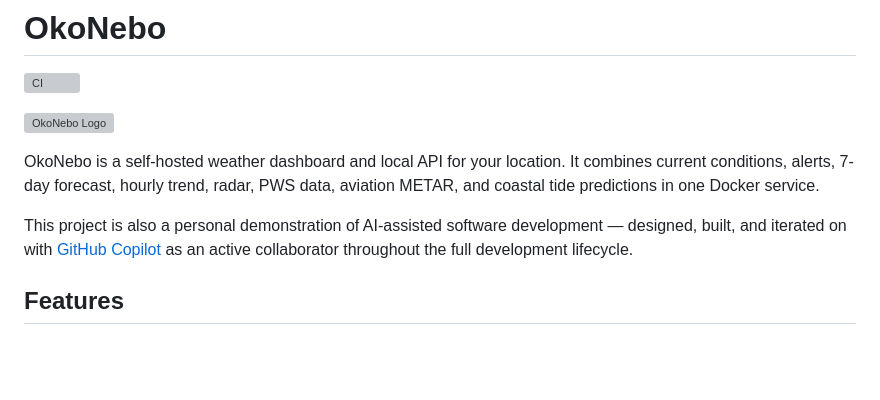
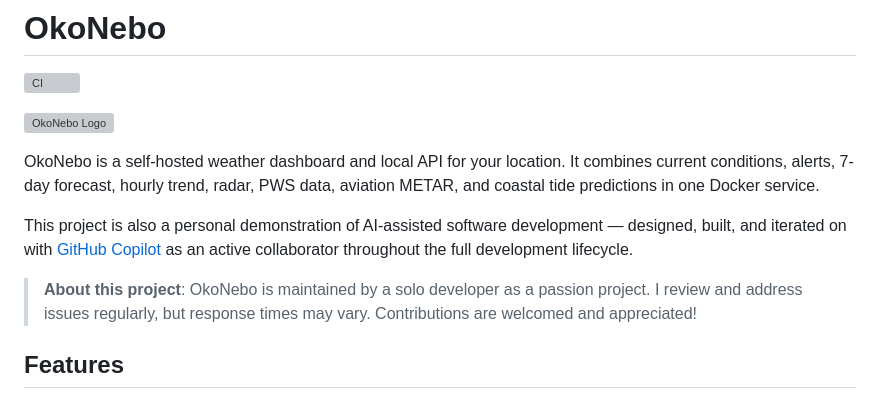
Before and after one commit to thezolon/OkoNebo, a Markdown page: README.md, the part around the change. Rendered like a GitHub page; blank space fills up the shorter version; grey boxes are pictures that could not be loaded.

```diff
--- a/README.md
+++ b/README.md
@@ -7,6 +7,8 @@
 OkoNebo is a self-hosted weather dashboard and local API for your location. It combines current conditions, alerts, 7-day forecast, hourly trend, radar, PWS data, aviation METAR, and coastal tide predictions in one Docker service.
 
 This project is also a personal demonstration of AI-assisted software development — designed, built, and iterated on with [GitHub Copilot](https://github.com/features/copilot) as an active collaborator throughout the full development lifecycle.
+
+> **About this project**: OkoNebo is maintained by a solo developer as a passion project. I review and address issues regularly, but response times may vary. Contributions are welcomed and appreciated!
 
 ## Features
 
```
Also changed, not shown: CONTRIBUTING.md (+2 -0 lines).
